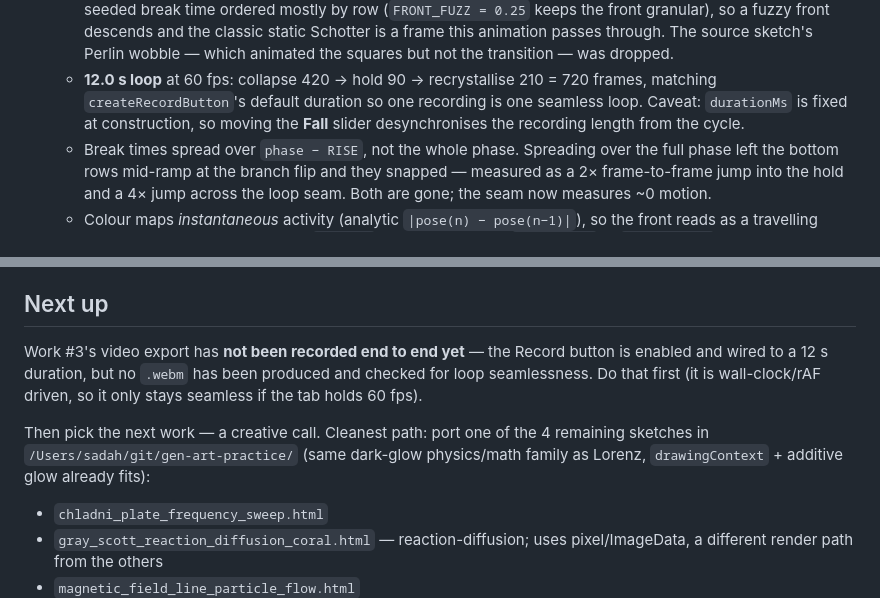
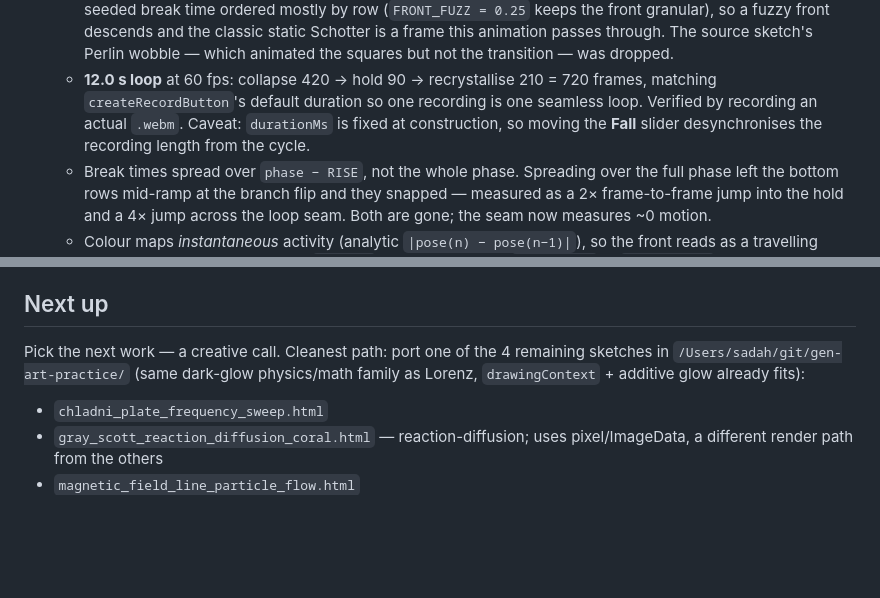
Before and after one commit to sadah/aleatory, a Markdown page: docs/STATUS.md, 2 parts joined by grey strips. Rendered like a GitHub page; blank space fills up the shorter version.

```diff
--- a/docs/STATUS.md
+++ b/docs/STATUS.md
@@ -45,8 +45,9 @@ _Last updated: 2026-07-26._
     which animated the squares but not the transition — was dropped.
   - **12.0 s loop** at 60 fps: collapse 420 → hold 90 → recrystallise 210 = 720
     frames, matching `createRecordButton`'s default duration so one recording is
-    one seamless loop. Caveat: `durationMs` is fixed at construction, so moving
-    the **Fall** slider desynchronises the recording length from the cycle.
+    one seamless loop. Verified by recording an actual `.webm`. Caveat:
+    `durationMs` is fixed at construction, so moving the **Fall** slider
+    desynchronises the recording length from the cycle.
   - Break times spread over `phase − RISE`, not the whole phase. Spreading over
     the full phase left the bottom rows mid-ramp at the branch flip and they
     snapped — measured as a 2× frame-to-frame jump into the hold and a 4× jump
@@ -67,14 +68,9 @@ _Last updated: 2026-07-26._
 
 ## Next up
 
-Work #3's video export has **not been recorded end to end yet** — the Record
-button is enabled and wired to a 12 s duration, but no `.webm` has been produced
-and checked for loop seamlessness. Do that first (it is wall-clock/rAF driven, so
-it only stays seamless if the tab holds 60 fps).
-
-Then pick the next work — a creative call. Cleanest path: port one of the 4
-remaining sketches in `/Users/sadah/git/gen-art-practice/` (same dark-glow
-physics/math family as Lorenz, `drawingContext` + additive glow already fits):
+Pick the next work — a creative call. Cleanest path: port one of the 4 remaining
+sketches in `/Users/sadah/git/gen-art-practice/` (same dark-glow physics/math
+family as Lorenz, `drawingContext` + additive glow already fits):
 
 - `chladni_plate_frequency_sweep.html`
 - `gray_scott_reaction_diffusion_coral.html` — reaction-diffusion; uses
```
Also changed, not shown: CLAUDE.md (+23 -3 lines).
